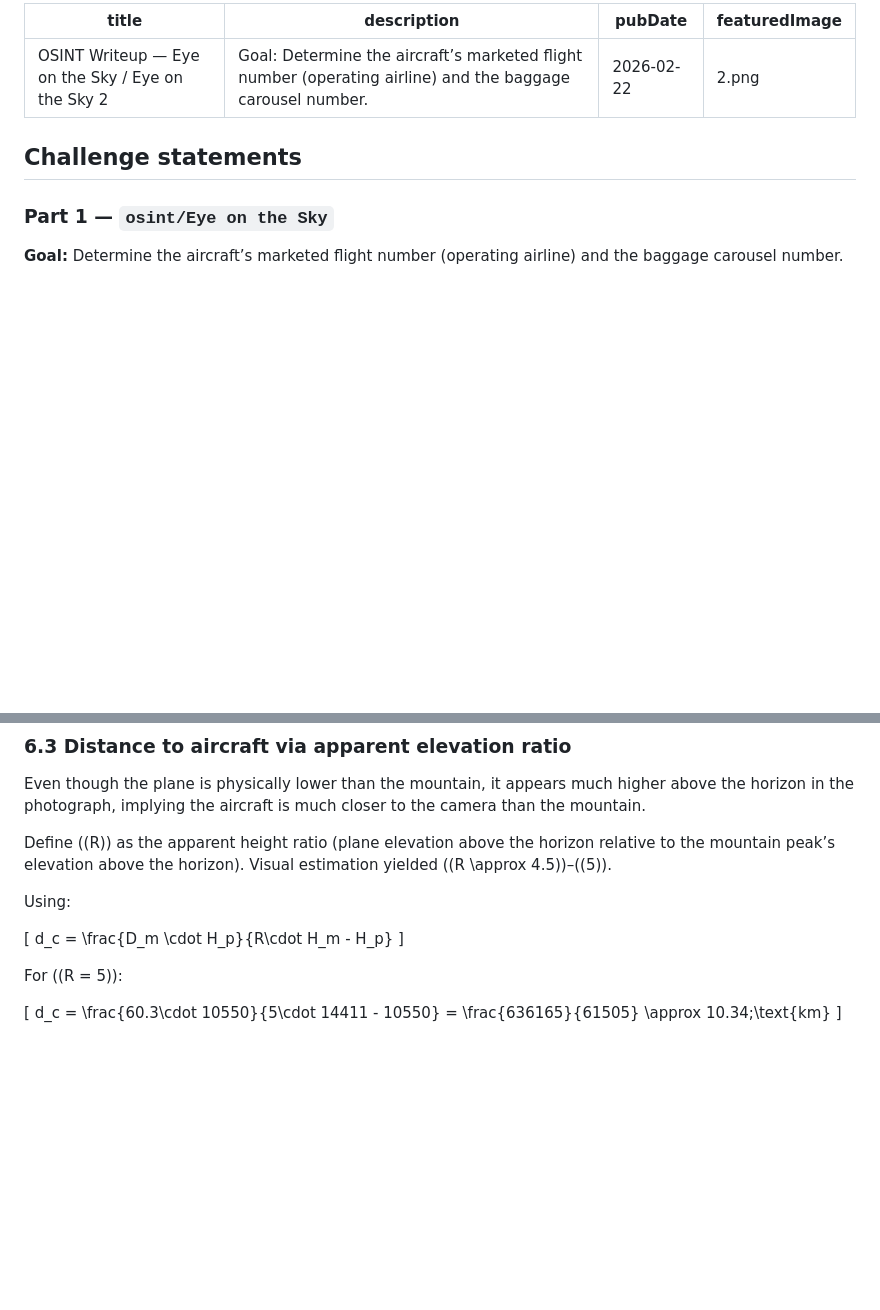
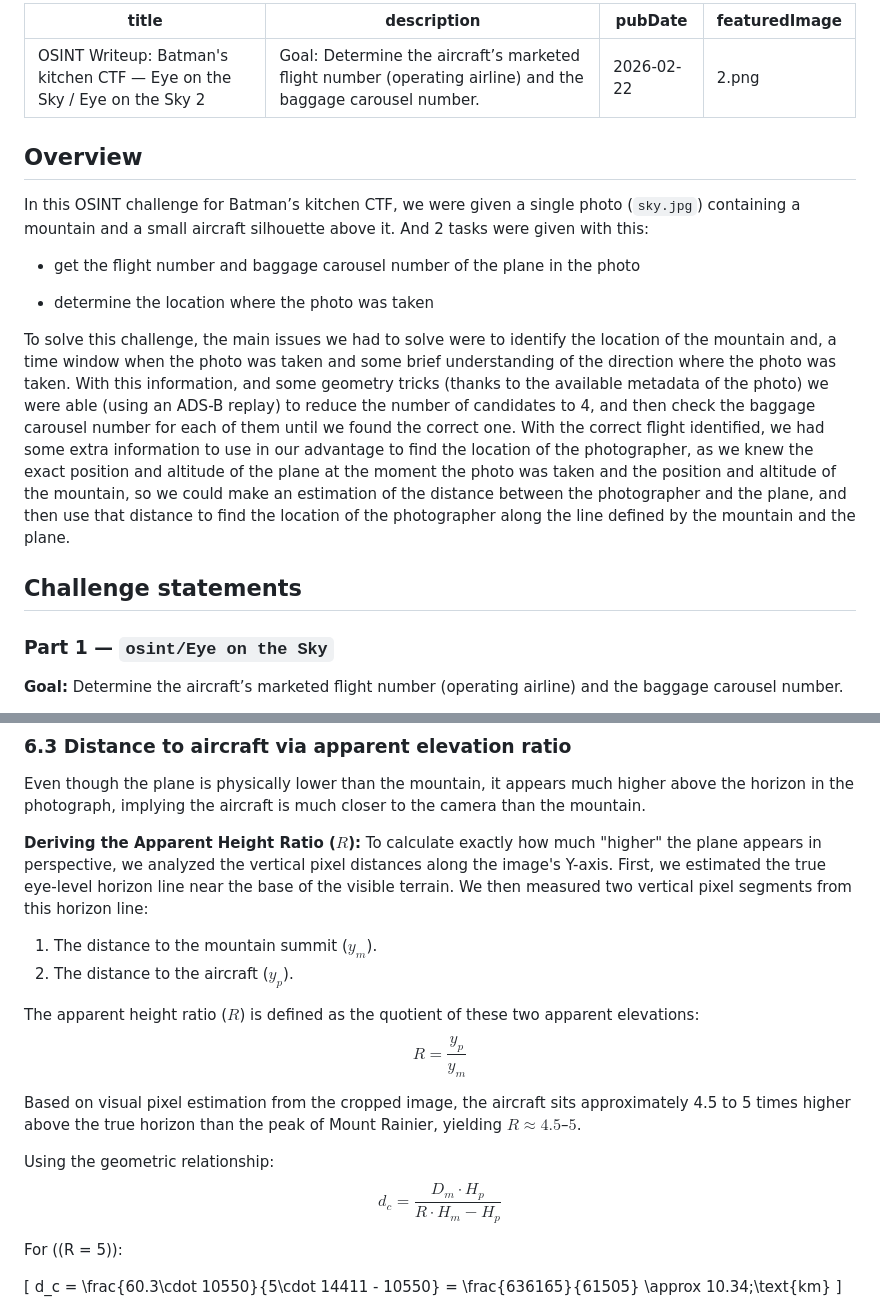
Before and after one commit to 02loveslollipop/02labs, a Markdown page: blog/eyes_on_the_sky_1_and_2.md/index.md, 2 parts joined by grey strips. GitHub-like rendering; blank space fills up the shorter version.

Commit message:
refactor(blog): update OSINT writeup for Batman's kitchen CTF with detailed overview and enhanced explanations

```diff
--- a/blog/eyes_on_the_sky_1_and_2.md/index.md
+++ b/blog/eyes_on_the_sky_1_and_2.md/index.md
@@ -1,11 +1,23 @@
 ---
-title: "OSINT Writeup — Eye on the Sky / Eye on the Sky 2"
+title: "OSINT Writeup: Batman's kitchen CTF — Eye on the Sky / Eye on the Sky 2"
 description: "Goal: Determine the aircraft’s marketed flight number (operating airline) and the baggage carousel number."
 pubDate: 2026-02-22
 featuredImage: "2.png"
 ---
 
+## Overview
+
+In this OSINT challenge for Batman’s kitchen CTF, we were given a single photo (`sky.jpg`) containing a mountain and a small aircraft silhouette above it. And 2 tasks were given with this:
+
+* get the flight number and baggage carousel number of the plane in the photo
+
+* determine the location where the photo was taken
+
+To solve this challenge, the main issues we had to solve were to identify the location of the mountain and, a time window when the photo was taken and some brief understanding of the direction where the photo was taken. With this information, and some geometry tricks (thanks to the available metadata of the photo) we were able (using an ADS-B replay) to reduce the number of candidates to 4, and then check the baggage carousel number for each of them until we found the correct one. With the correct flight identified, we had some extra information to use in our advantage to find the location of the photographer, as we knew the exact position and altitude of the plane at the moment the photo was taken and the position and altitude of the mountain, so we could make an estimation of the distance between the photographer and the plane, and then use that distance to find the location of the photographer along the line defined by the mountain and the plane.
+
 ## Challenge statements
+
+
 
 ### Part 1 — `osint/Eye on the Sky`
 
@@ -210,13 +222,20 @@ Since the aircraft lies N–NW of the mountain, the photographer is located furt
 
 Even though the plane is physically lower than the mountain, it appears much higher above the horizon in the photograph, implying the aircraft is much closer to the camera than the mountain.
 
-Define ((R)) as the apparent height ratio (plane elevation above the horizon relative to the mountain peak’s elevation above the horizon). Visual estimation yielded ((R \approx 4.5))–((5)).
+**Deriving the Apparent Height Ratio ($R$):**
+To calculate exactly how much "higher" the plane appears in perspective, we analyzed the vertical pixel distances along the image's Y-axis. First, we estimated the true eye-level horizon line near the base of the visible terrain. We then measured two vertical pixel segments from this horizon line:
+1. The distance to the mountain summit ($y_m$).
+2. The distance to the aircraft ($y_p$).
 
-Using:
 
-[
-d_c = \frac{D_m \cdot H_p}{R\cdot H_m - H_p}
-]
+
+The apparent height ratio ($R$) is defined as the quotient of these two apparent elevations:
+$$R = \frac{y_p}{y_m}$$
+
+Based on visual pixel estimation from the cropped image, the aircraft sits approximately 4.5 to 5 times higher above the true horizon than the peak of Mount Rainier, yielding $R \approx 4.5$–$5$.
+
+Using the geometric relationship:
+$$d_c = \frac{D_m \cdot H_p}{R \cdot H_m - H_p}$$
 
 For ((R = 5)):
 
```
